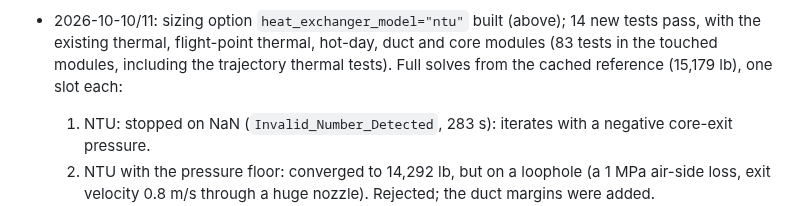
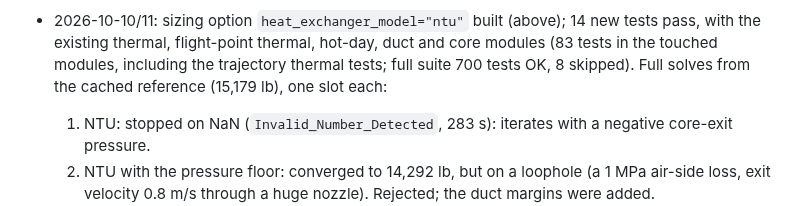
Before and after one commit to rootAmos/size_halo, a Markdown page: docs/decisions/042-ntu-heat-exchanger.md, the part around the change. GitHub-like rendering.

Commit message:
docs(thermal): full-suite result in the plan 042 log
700 tests OK (8 skipped) on the branch.

Co-Authored-By: Claude Opus 5.5 <noreply@anthropic.com>
Claude-Session: https://claude.ai/code/session_017TQ4azRDmMDTnwzNiq3pnL

```diff
--- a/docs/decisions/042-ntu-heat-exchanger.md
+++ b/docs/decisions/042-ntu-heat-exchanger.md
@@ -156,7 +156,7 @@ duct above, a fan rating, and labelled mass allowances.
   re-solve of the reference.
 - 2026-10-10/11: sizing option `heat_exchanger_model="ntu"` built (above); 14 new tests pass, with the existing
   thermal, flight-point thermal, hot-day, duct and core modules (83 tests in the touched modules, including the
-  trajectory thermal tests). Full solves from the cached reference (15,179 lb), one slot each:
+  trajectory thermal tests; full suite 700 tests OK, 8 skipped). Full solves from the cached reference (15,179 lb), one slot each:
   1. NTU: stopped on NaN (`Invalid_Number_Detected`, 283 s): iterates with a negative core-exit pressure.
   2. NTU with the pressure floor: converged to 14,292 lb, but on a loophole (a 1 MPa air-side loss, exit velocity
      0.8 m/s through a huge nozzle). Rejected; the duct margins were added.
```
